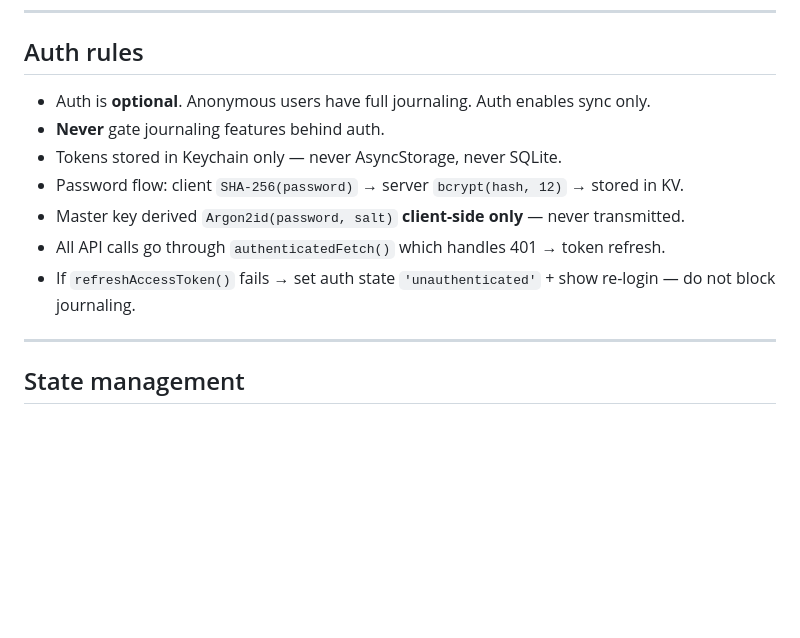
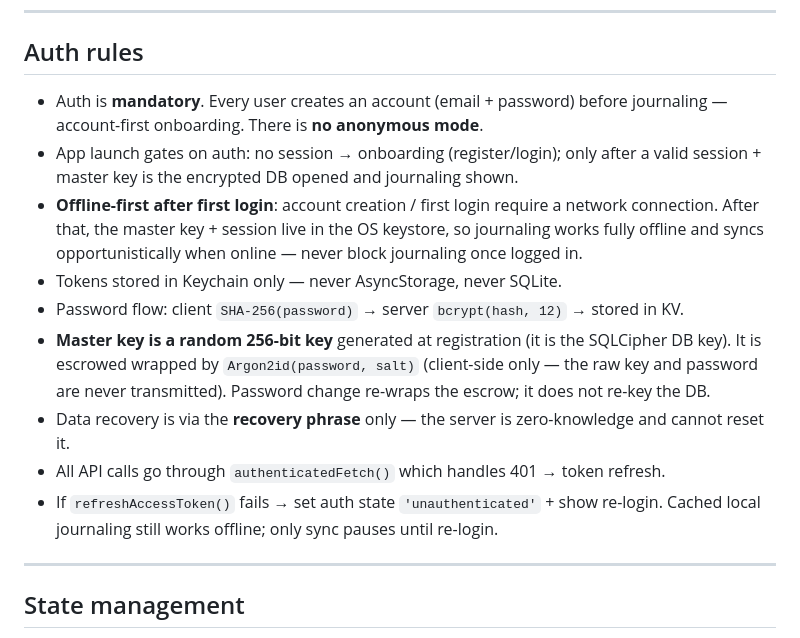
Before and after one commit to gup-abhi/mindwiki, a Markdown page: CLAUDE.md, the part around the change. Drawn GitHub-style; blank space fills up the shorter version.

```diff
--- a/CLAUDE.md
+++ b/CLAUDE.md
@@ -385,13 +385,15 @@ if (!parsed.success) {
 
 ## Auth rules
 
-- Auth is **optional**. Anonymous users have full journaling. Auth enables sync only.
-- **Never** gate journaling features behind auth.
+- Auth is **mandatory**. Every user creates an account (email + password) before journaling — account-first onboarding. There is **no anonymous mode**.
+- App launch gates on auth: no session → onboarding (register/login); only after a valid session + master key is the encrypted DB opened and journaling shown.
+- **Offline-first after first login**: account creation / first login require a network connection. After that, the master key + session live in the OS keystore, so journaling works fully offline and syncs opportunistically when online — never block journaling once logged in.
 - Tokens stored in Keychain only — never AsyncStorage, never SQLite.
 - Password flow: client `SHA-256(password)` → server `bcrypt(hash, 12)` → stored in KV.
-- Master key derived `Argon2id(password, salt)` **client-side only** — never transmitted.
+- **Master key is a random 256-bit key** generated at registration (it is the SQLCipher DB key). It is escrowed wrapped by `Argon2id(password, salt)` (client-side only — the raw key and password are never transmitted). Password change re-wraps the escrow; it does not re-key the DB.
+- Data recovery is via the **recovery phrase** only — the server is zero-knowledge and cannot reset it.
 - All API calls go through `authenticatedFetch()` which handles 401 → token refresh.
-- If `refreshAccessToken()` fails → set auth state `'unauthenticated'` + show re-login — do not block journaling.
+- If `refreshAccessToken()` fails → set auth state `'unauthenticated'` + show re-login. Cached local journaling still works offline; only sync pauses until re-login.
 
 ---
 
```
Also changed, not shown: PLAN.md (+8 -5 lines).
